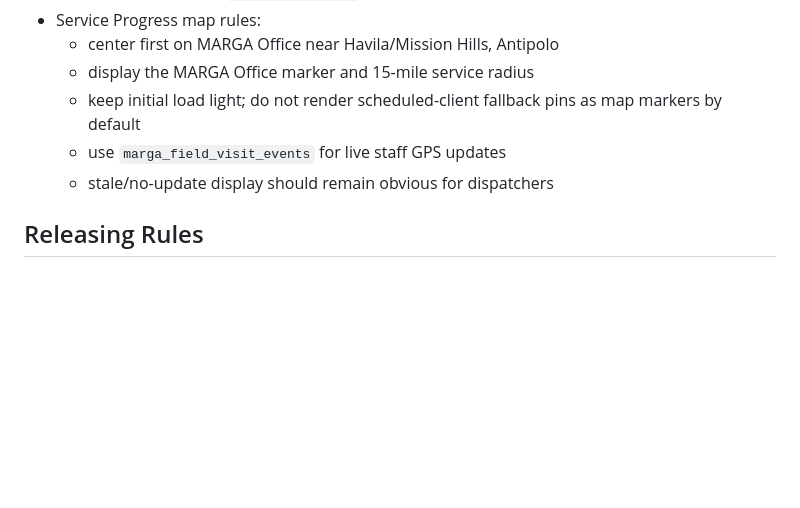
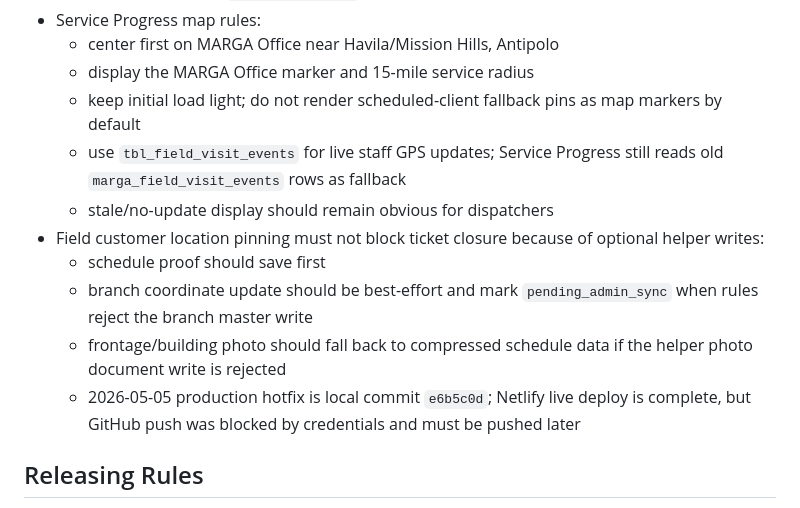
Before and after one commit to PinedaMikeB/marga-app, a Markdown page: MASTERPLAN.md, the part around the change. GitHub-like rendering; blank space fills up the shorter version.

```diff
--- a/MASTERPLAN.md
+++ b/MASTERPLAN.md
@@ -198,8 +198,13 @@ Collections payment and 2307 rules:
   - center first on MARGA Office near Havila/Mission Hills, Antipolo
   - display the MARGA Office marker and 15-mile service radius
   - keep initial load light; do not render scheduled-client fallback pins as map markers by default
-  - use `marga_field_visit_events` for live staff GPS updates
+  - use `tbl_field_visit_events` for live staff GPS updates; Service Progress still reads old `marga_field_visit_events` rows as fallback
   - stale/no-update display should remain obvious for dispatchers
+- Field customer location pinning must not block ticket closure because of optional helper writes:
+  - schedule proof should save first
+  - branch coordinate update should be best-effort and mark `pending_admin_sync` when rules reject the branch master write
+  - frontage/building photo should fall back to compressed schedule data if the helper photo document write is rejected
+  - 2026-05-05 production hotfix is local commit `e6b5c0d`; Netlify live deploy is complete, but GitHub push was blocked by credentials and must be pushed later
 
 ## Releasing Rules
 - Releasing exists as `releasing/` and is live as of 2026-04-23.
```
Also changed, not shown: HANDOFF.md (+20 -1 lines).
